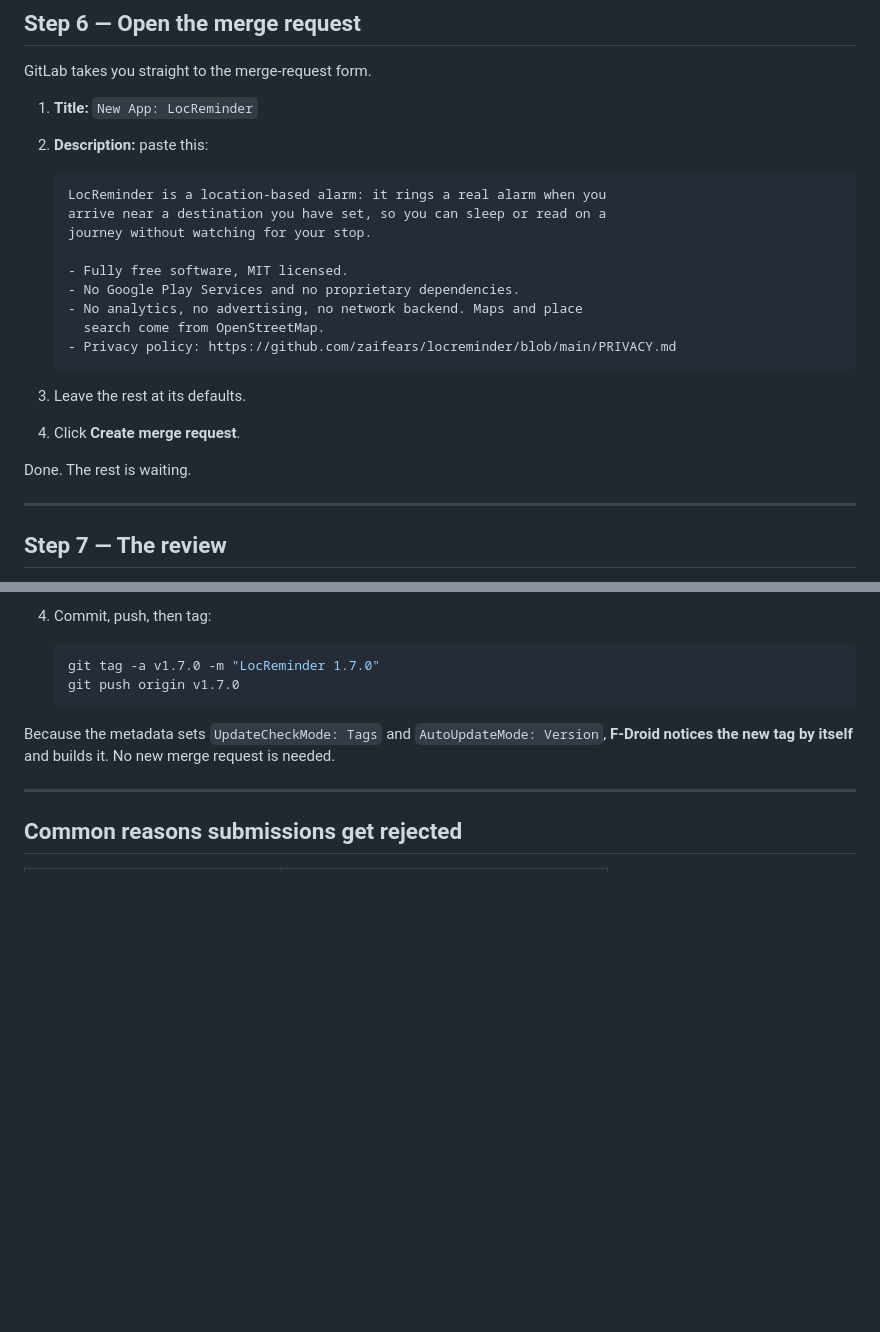
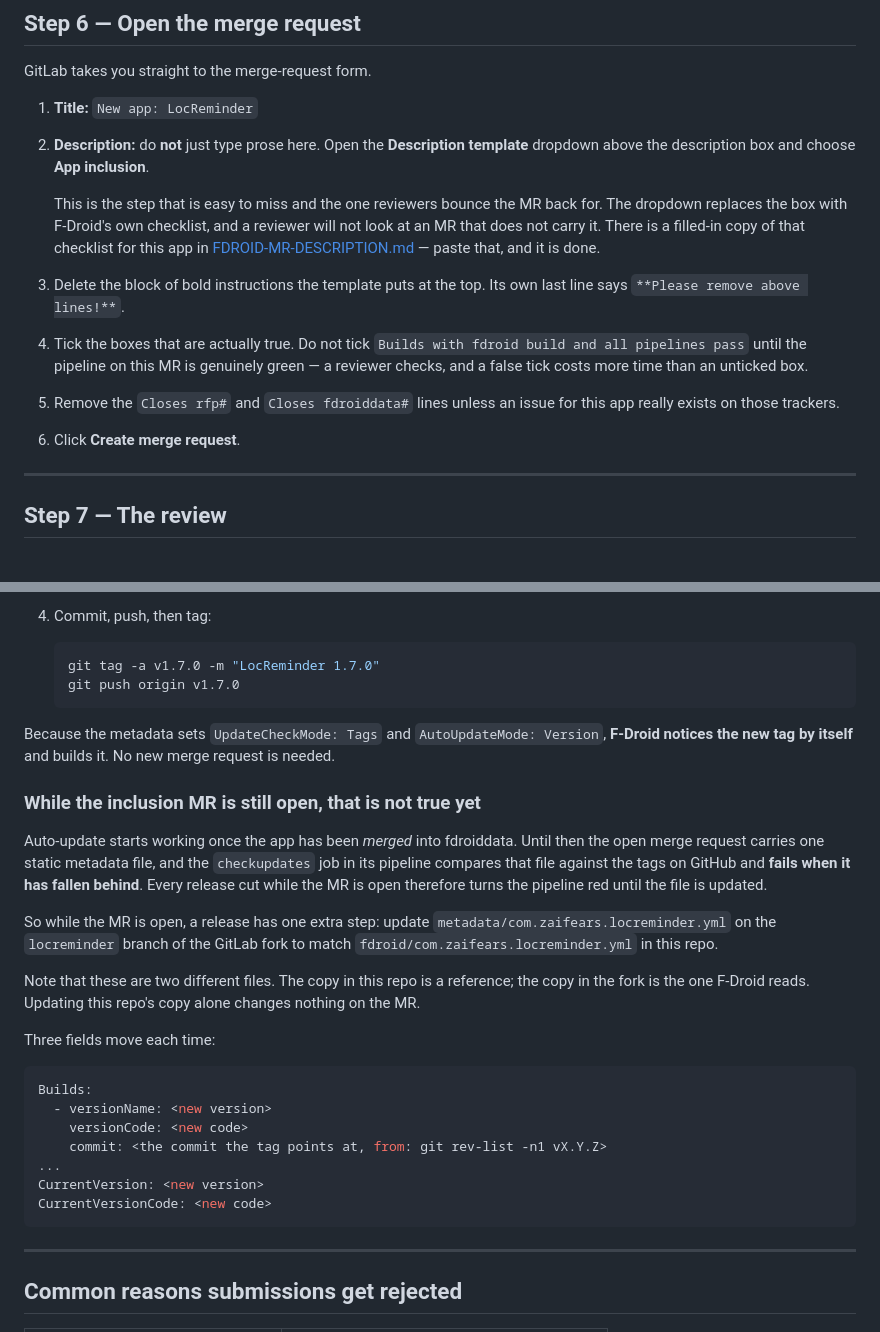
Before and after one commit to zaifears/locreminder, a Markdown page: docs/FDROID-SUBMISSION.md, 2 parts joined by grey strips. Drawn GitHub-style; blank space fills up the shorter version.

````diff
--- a/docs/FDROID-SUBMISSION.md
+++ b/docs/FDROID-SUBMISSION.md
@@ -164,25 +164,31 @@ Doing this in the GitLab web interface is easiest — no cloning required:
 
 GitLab takes you straight to the merge-request form.
 
-1. **Title:** `New App: LocReminder`
-2. **Description:** paste this:
+1. **Title:** `New app: LocReminder`
 
-   ```
-   LocReminder is a location-based alarm: it rings a real alarm when you
-   arrive near a destination you have set, so you can sleep or read on a
-   journey without watching for your stop.
+2. **Description:** do **not** just type prose here. Open the
+   **Description template** dropdown above the description box and choose
+   **App inclusion**.
 
-   - Fully free software, MIT licensed.
-   - No Google Play Services and no proprietary dependencies.
-   - No analytics, no advertising, no network backend. Maps and place
-     search come from OpenStreetMap.
-   - Privacy policy: https://github.com/zaifears/locreminder/blob/main/PRIVACY.md
-   ```
+   This is the step that is easy to miss and the one reviewers bounce the
+   MR back for. The dropdown replaces the box with F-Droid's own checklist,
+   and a reviewer will not look at an MR that does not carry it. There is a
+   filled-in copy of that checklist for this app in
+   [FDROID-MR-DESCRIPTION.md](FDROID-MR-DESCRIPTION.md) — paste that, and it
+   is done.
 
-3. Leave the rest at its defaults.
-4. Click **Create merge request**.
+3. Delete the block of bold instructions the template puts at the top. Its
+   own last line says `**Please remove above lines!**`.
 
-Done. The rest is waiting.
+4. Tick the boxes that are actually true. Do not tick
+   `Builds with fdroid build and all pipelines pass` until the pipeline on
+   this MR is genuinely green — a reviewer checks, and a false tick costs
+   more time than an unticked box.
+
+5. Remove the `Closes rfp#` and `Closes fdroiddata#` lines unless an issue
+   for this app really exists on those trackers.
+
+6. Click **Create merge request**.
 
 ---
 
@@ -248,6 +254,34 @@ Because the metadata sets `UpdateCheckMode: Tags` and
 `AutoUpdateMode: Version`, **F-Droid notices the new tag by itself** and
 builds it. No new merge request is needed.
 
+### While the inclusion MR is still open, that is not true yet
+
+Auto-update starts working once the app has been *merged* into fdroiddata.
+Until then the open merge request carries one static metadata file, and the
+`checkupdates` job in its pipeline compares that file against the tags on
+GitHub and **fails when it has fallen behind**. Every release cut while the
+MR is open therefore turns the pipeline red until the file is updated.
+
+So while the MR is open, a release has one extra step: update
+`metadata/com.zaifears.locreminder.yml` on the `locreminder` branch of the
+GitLab fork to match `fdroid/com.zaifears.locreminder.yml` in this repo.
+
+Note that these are two different files. The copy in this repo is a
+reference; the copy in the fork is the one F-Droid reads. Updating this
+repo's copy alone changes nothing on the MR.
+
+Three fields move each time:
+
+```yaml
+Builds:
+  - versionName: <new version>
+    versionCode: <new code>
+    commit: <the commit the tag points at, from: git rev-list -n1 vX.Y.Z>
+...
+CurrentVersion: <new version>
+CurrentVersionCode: <new code>
+```
+
 ---
 
 ## Common reasons submissions get rejected
````
Also changed, not shown: docs/FDROID-MR-DESCRIPTION.md (added, +81 -0 lines).
